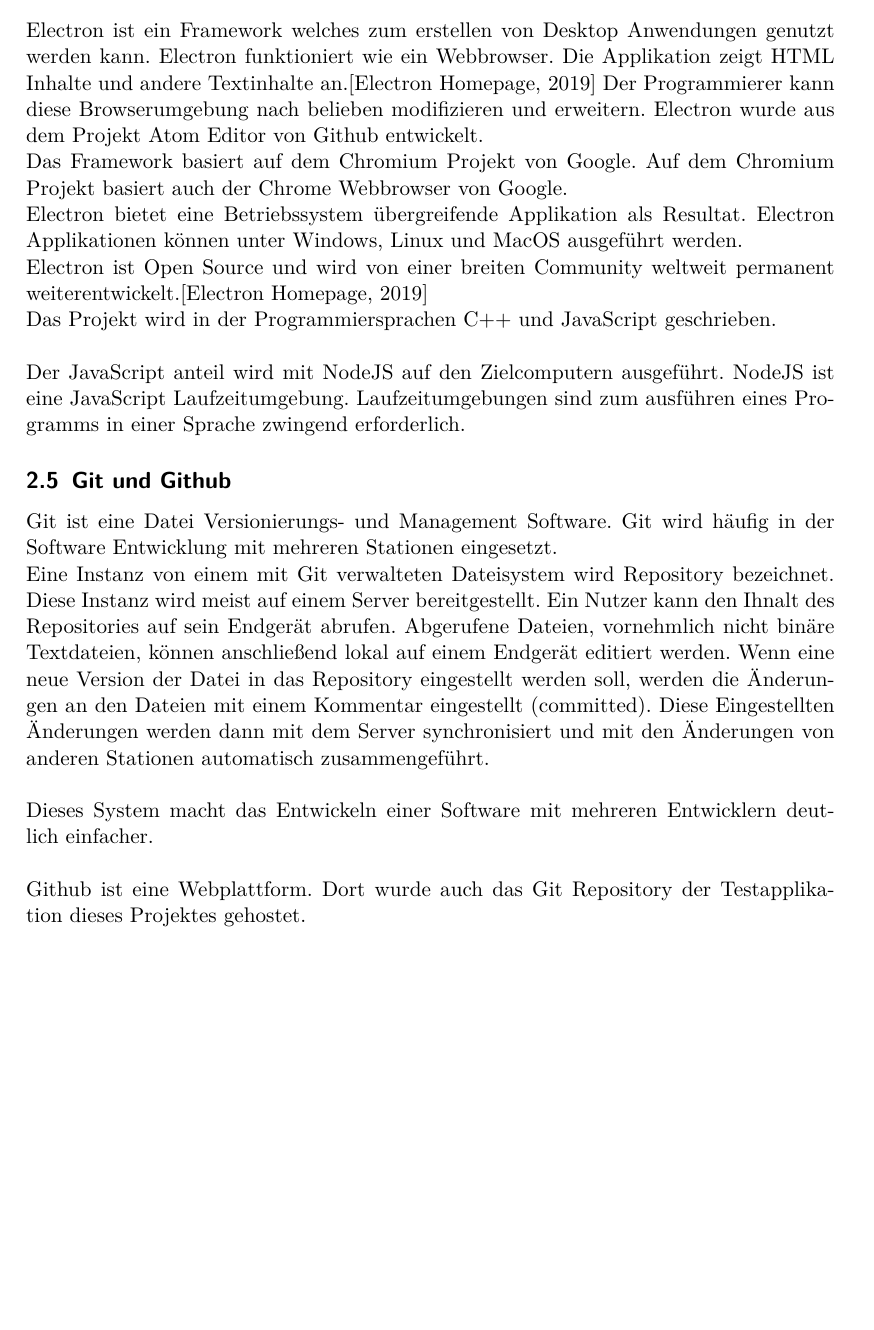
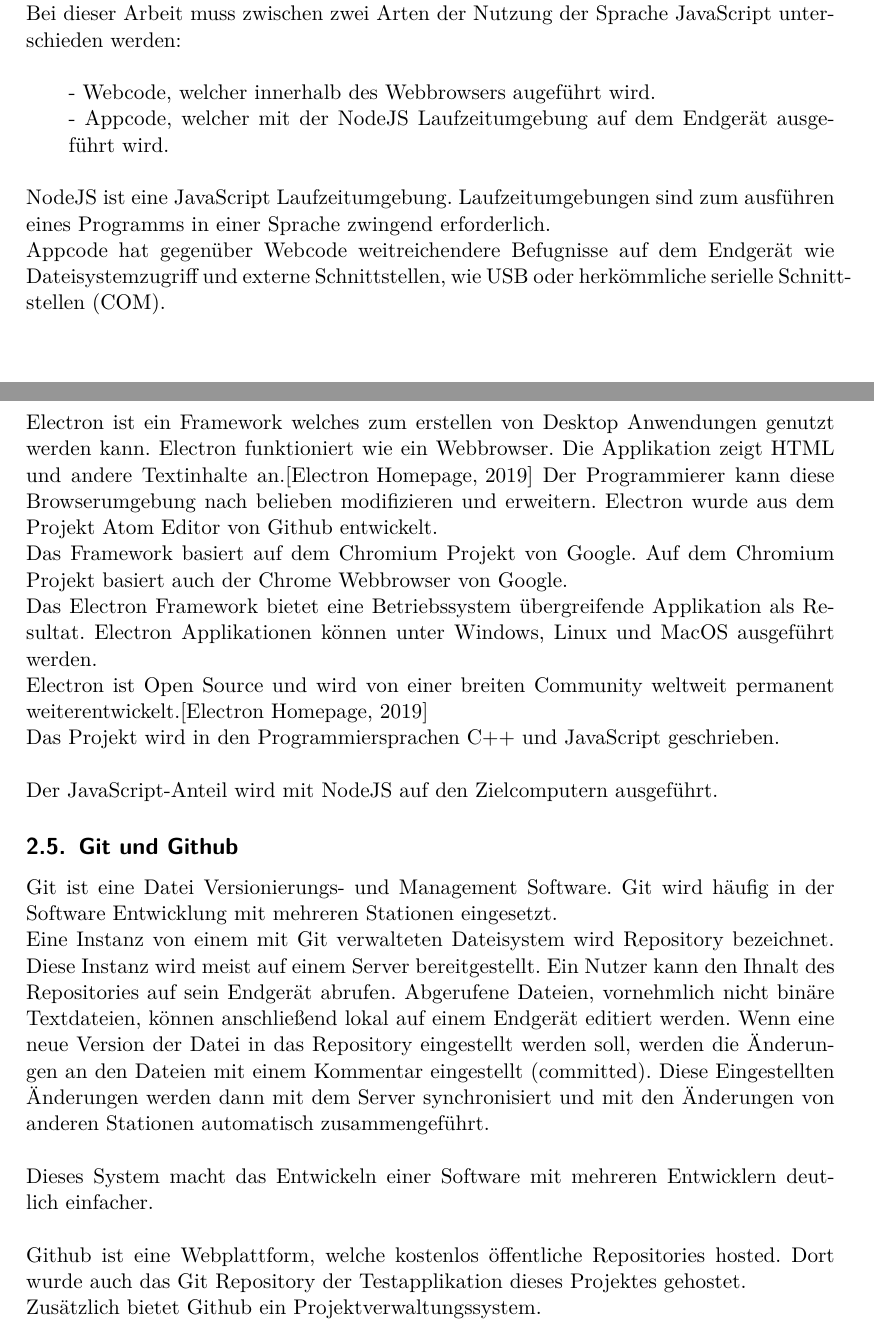
Before and after one commit to oliverdotbecker/spectralDemo, a LaTeX thesis (thesis/theDoc.TeX): part of page 12 of 22 before the commit and two parts of pages 11 and 12 of 22 after it, the two joined at a grey line, cut at the place of the change, the shorter picture padded with empty space. Compiled offline with pdfLaTeX.

Commit message:
JS Content. More structureizing

```diff
--- a/thesis/theDoc.TeX
+++ b/thesis/theDoc.TeX
@@ -329,22 +329,30 @@
 werden.\\
 \\
 JavaScript ist eine Skript Sprache die wie \ac{css} meist in der Webentwicklung verwendet wird. Jedoch kann
-mit einer entsprechenden JavaScript Laufzeitumgebung auch ohne Browser auf Endgeräten ausgeführt werden.
+mit einer entsprechenden JavaScript Laufzeitumgebung auch ohne Browser auf Endgeräten ausgeführt werden.\\
+Bei dieser Arbeit muss zwischen zwei Arten der Nutzung der Sprache JavaScript unterschieden werden:\\
+\begin{addmargin}[2em]{0em}
+ - Webcode, welcher innerhalb des Webbrowsers augeführt wird.\\
+ - Appcode, welcher mit der NodeJS Laufzeitumgebung auf dem Endgerät ausgeführt wird.\\
+\end{addmargin}
+NodeJS ist eine JavaScript Laufzeitumgebung. Laufzeitumgebungen sind zum ausführen eines Programms in einer Sprache zwingend
+erforderlich.\\
+Appcode hat gegenüber Webcode weitreichendere Befugnisse auf dem Endgerät wie Dateisystemzugriff und externe Schnittstellen, wie
+USB oder herkömmliche serielle Schnittstellen (COM).
 \clearpage
 
 \subsection{Electron}
 Electron ist ein Framework welches zum erstellen von Desktop Anwendungen genutzt werden kann. Electron funktioniert
-wie ein Webbrowser. Die Applikation zeigt \ac{html} Inhalte und andere Textinhalte an.\cite{electron} Der Programmierer kann diese
+wie ein Webbrowser. Die Applikation zeigt \ac{html} und andere Textinhalte an.\cite{electron} Der Programmierer kann diese
 Browserumgebung nach belieben modifizieren und erweitern. Electron wurde aus dem Projekt Atom Editor von Github entwickelt.\\
 Das Framework basiert auf dem Chromium Projekt von Google. Auf dem Chromium Projekt basiert auch der Chrome Webbrowser von
 Google.\\
-Electron bietet eine Betriebssystem übergreifende Applikation als Resultat. Electron Applikationen können unter Windows, Linux und
-MacOS ausgeführt werden.\\
+Das Electron Framework bietet eine Betriebssystem übergreifende Applikation als Resultat. Electron Applikationen können unter
+Windows, Linux und MacOS ausgeführt werden.\\
 Electron ist Open Source und wird von einer breiten Community weltweit permanent weiterentwickelt.\cite{electron}\\
-Das Projekt wird in der Programmiersprachen C++ und JavaScript geschrieben.\\
+Das Projekt wird in den Programmiersprachen C++ und JavaScript geschrieben.\\
 \\
-Der JavaScript anteil wird mit NodeJS auf den Zielcomputern ausgeführt. NodeJS ist eine JavaScript Laufzeitumgebung. Laufzeitumgebungen
-sind zum ausführen eines Programms in einer Sprache zwingend erforderlich.
+Der JavaScript-Anteil wird mit NodeJS auf den Zielcomputern ausgeführt.
 
 \subsection{Git und Github}
 Git ist eine Datei Versionierungs- und Management Software. Git wird häufig in der Software Entwicklung mit mehreren Stationen eingesetzt.\\
@@ -356,7 +364,9 @@
 \\
 Dieses System macht das Entwickeln einer Software mit mehreren Entwicklern deutlich einfacher.\\
 \\
-Github ist eine Webplattform. Dort wurde auch das Git Repository der Testapplikation dieses Projektes gehostet.
+Github ist eine Webplattform, welche kostenlos öffentliche Repositories hosted. Dort wurde auch das Git Repository der Testapplikation
+dieses Projektes gehostet.\\
+Zusätzlich bietet Github ein Projektverwaltungssystem.
 \clearpage
 
 %%%%%%%%%%%%%%%%%%%%%%%%%% Lichtquellen %%%%%%%%%%%%%%%%%%%%%%%%%%%%%%%%%%%%%%%%%%%%%%%%%%%%%%%%%%%%%%%
```
Also changed, not shown: thesis/theDoc.TeX (15 more changed lines).
